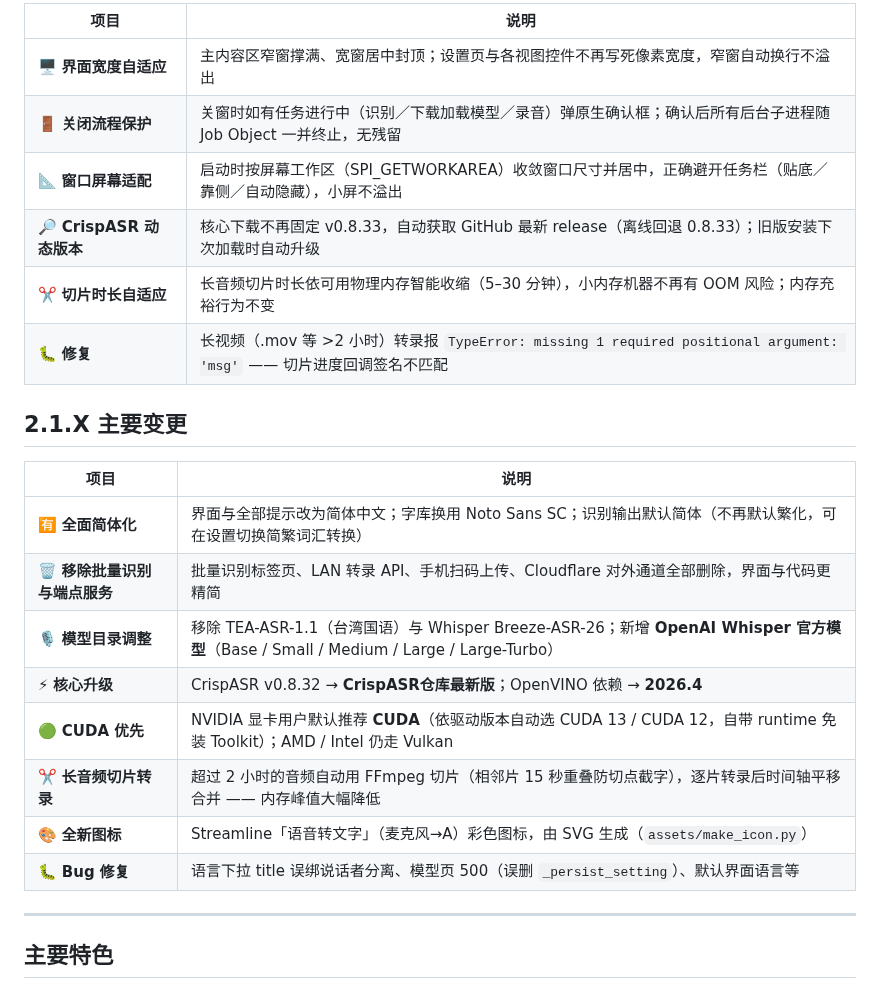
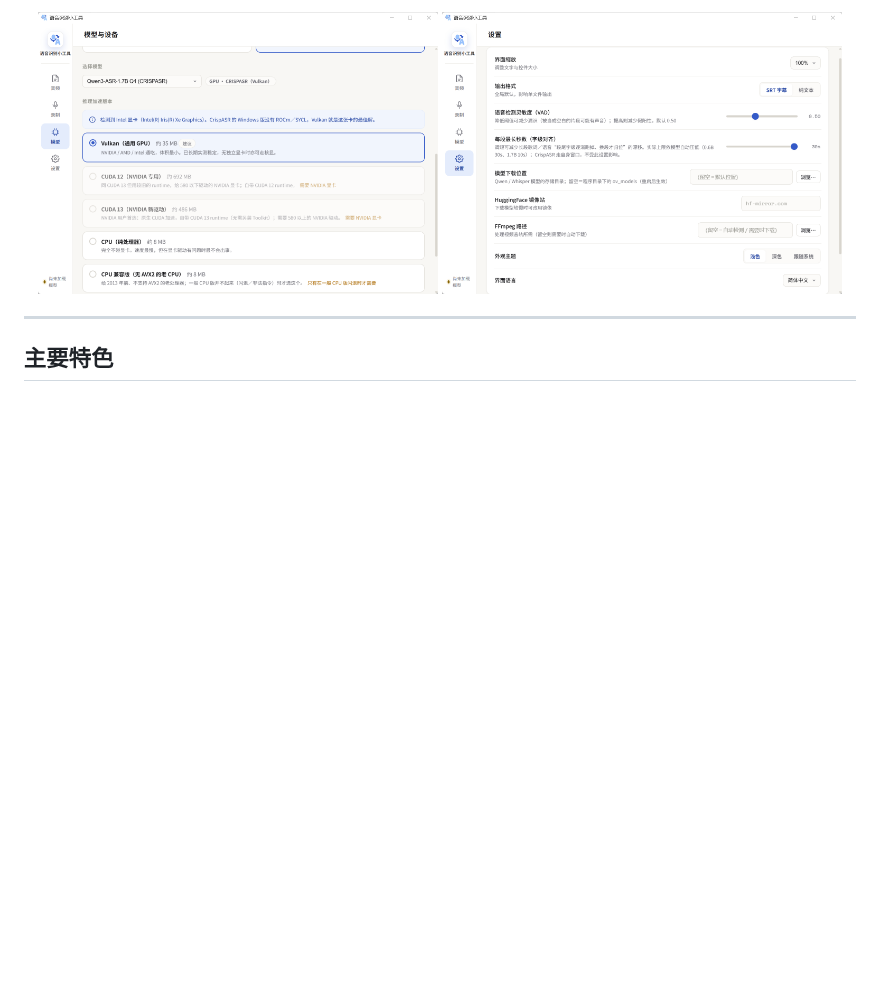
Before and after one commit to Superce1l/STTMiniTool, a Markdown page: README.md, the part around one of its changes. Rendered like a GitHub page; pictures changed too: readme/accel-tab.png (added), readme/settings-tab.png (added); blank space fills up the shorter version.

```diff
--- a/README.md
+++ b/README.md
@@ -43,25 +31,8 @@
 
-| 项目 | 说明 |
-|------|------|
-| 🖥️ **界面宽度自适应** | 主内容区窄窗撑满、宽窗居中封顶；设置页与各视图控件不再写死像素宽度，窄窗自动换行不溢出 |
-| 🚪 **关闭流程保护** | 关窗时如有任务进行中（识别／下载加载模型／录音）弹原生确认框；确认后所有后台子进程随 Job Object 一并终止，无残留 |
-| 📐 **窗口屏幕适配** | 启动时按屏幕工作区（SPI_GETWORKAREA）收敛窗口尺寸并居中，正确避开任务栏（贴底／靠侧／自动隐藏），小屏不溢出 |
-| 🔎 **CrispASR 动态版本** | 核心下载不再固定 v0.8.33，自动获取 GitHub 最新 release（离线回退 0.8.33）；旧版安装下次加载时自动升级 |
-| ✂️ **切片时长自适应** | 长音频切片时长依可用物理内存智能收缩（5–30 分钟），小内存机器不再有 OOM 风险；内存充裕行为不变 |
-| 🐛 **修复** | 长视频（.mov 等 >2 小时）转录报 `TypeError: missing 1 required positional argument: 'msg'` —— 切片进度回调签名不匹配 |
-
-## 2.1.X 主要变更
-
-| 项目 | 说明 |
-|------|------|
-| 🈶 **全面简体化** | 界面与全部提示改为简体中文；字库换用 Noto Sans SC；识别输出默认简体（不再默认繁化，可在设置切换简繁词汇转换） |
-| 🗑️ **移除批量识别与端点服务** | 批量识别标签页、LAN 转录 API、手机扫码上传、Cloudflare 对外通道全部删除，界面与代码更精简 |
-| 🎙️ **模型目录调整** | 移除 TEA-ASR-1.1（台湾国语）与 Whisper Breeze-ASR-26；新增 **OpenAI Whisper 官方模型**（Base / Small / Medium / Large / Large-Turbo） |
-| ⚡ **核心升级** | CrispASR v0.8.32 → **CrispASR仓库最新版**；OpenVINO 依赖 → **2026.4** |
-| 🟢 **CUDA 优先** | NVIDIA 显卡用户默认推荐 **CUDA**（依驱动版本自动选 CUDA 13 / CUDA 12，自带 runtime 免装 Toolkit）；AMD / Intel 仍走 Vulkan |
-| ✂️ **长音频切片转录** | 超过 2 小时的音频自动用 FFmpeg 切片（相邻片 15 秒重叠防切点截字），逐片转录后时间轴平移合并 —— 内存峰值大幅降低 |
-| 🎨 **全新图标** | Streamline「语音转文字」（麦克风→A）彩色图标，由 SVG 生成（`assets/make_icon.py`） |
-| 🐛 **Bug 修复** | 语言下拉 title 误绑说话者分离、模型页 500（误删 `_persist_setting`）、默认界面语言等 |
+<p align="center">
+  <img src="readme/accel-tab.png" width="48%" alt="推理加速版本选择">
+  <img src="readme/settings-tab.png" width="48%" alt="设置界面">
+</p>
 
 ---
 
```
Also changed, not shown: other parts of README.md (+95 -39 lines), readme/audio-tab.png (added), readme/models-tab.png (added), readme/record-tab.png (added).
